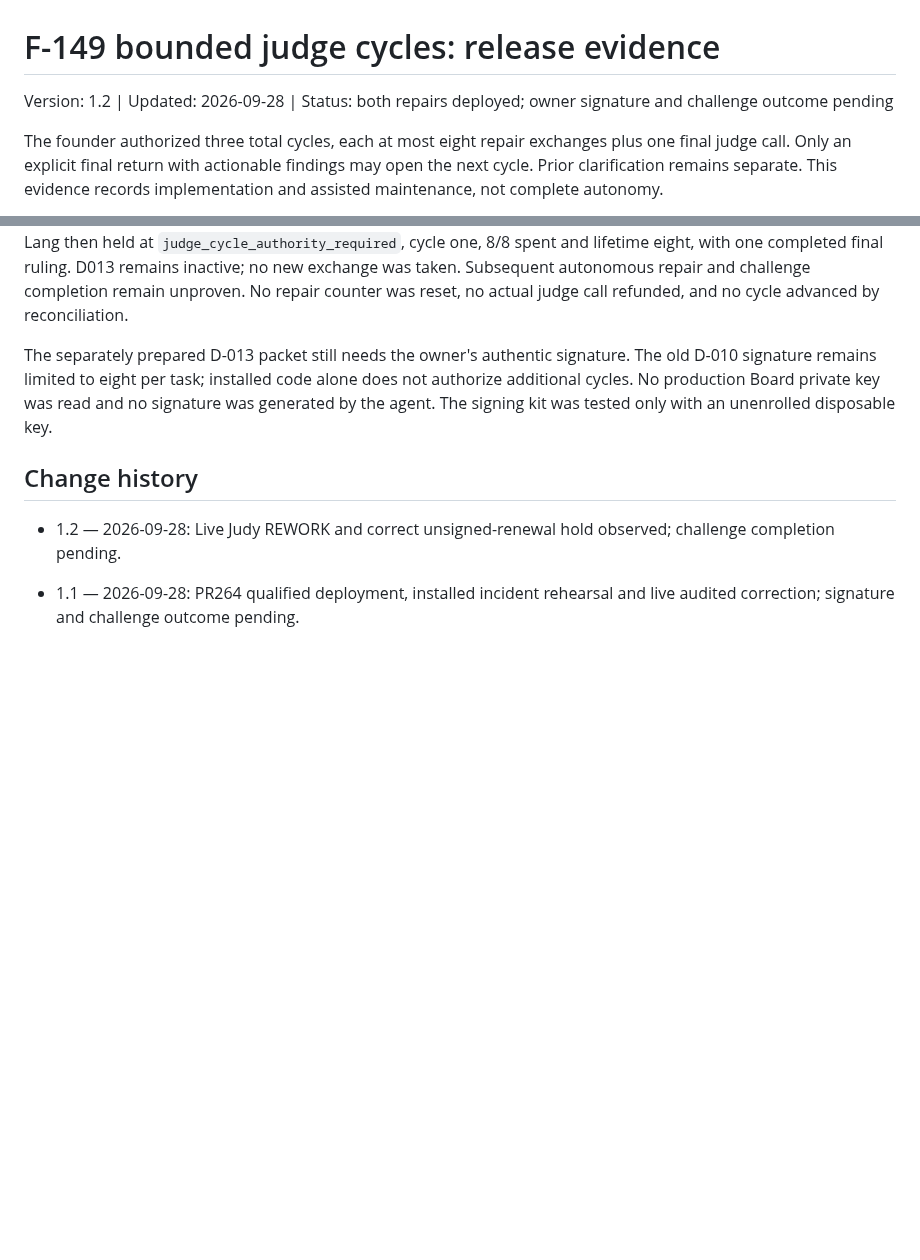
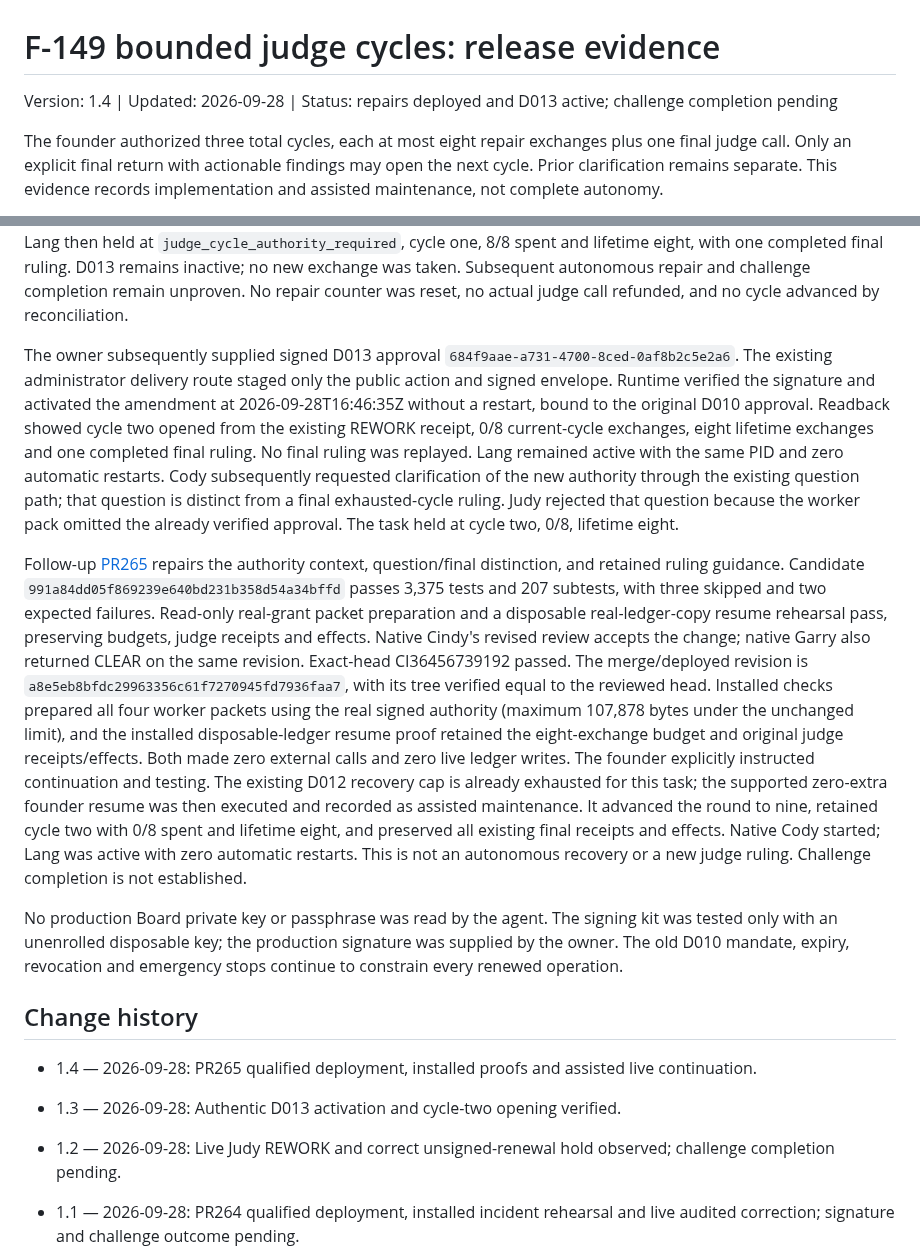
Before and after one commit to turkyildiz/Unilogistix, a Markdown page: evidence/lang-judge-cycles-2026-09-28.md, 2 parts joined by grey strips. Rendered like a GitHub page; blank space fills up the shorter version.

Commit message:
Record qualified authority handoff repair and assisted live continuation

```diff
--- a/evidence/lang-judge-cycles-2026-09-28.md
+++ b/evidence/lang-judge-cycles-2026-09-28.md
@@ -1,6 +1,6 @@
 # F-149 bounded judge cycles: release evidence
 
-Version: 1.2 | Updated: 2026-09-28 | Status: both repairs deployed; owner signature and challenge outcome pending
+Version: 1.4 | Updated: 2026-09-28 | Status: repairs deployed and D013 active; challenge completion pending
 
 The founder authorized three total cycles, each at most eight repair exchanges
 plus one final judge call. Only an explicit final return with actionable findings
@@ -55,13 +55,49 @@ one completed final ruling. D013 remains inactive; no new exchange was taken.
 Subsequent autonomous repair and challenge completion remain unproven. No repair counter
 was reset, no actual judge call refunded, and no cycle advanced by reconciliation.
 
-The separately prepared D-013 packet still needs the owner's authentic signature.
-The old D-010 signature remains limited to eight per task; installed code alone
-does not authorize additional cycles. No production Board private key was read
-and no signature was generated by the agent. The signing kit was tested only
-with an unenrolled disposable key.
+The owner subsequently supplied signed D013 approval
+`684f9aae-a731-4700-8ced-0af8b2c5e2a6`. The existing administrator delivery route
+staged only the public action and signed envelope. Runtime verified the signature
+and activated the amendment at 2026-09-28T16:46:35Z without a restart, bound to the
+original D010 approval. Readback showed cycle two opened from the existing REWORK
+receipt, 0/8 current-cycle exchanges, eight lifetime exchanges and one completed
+final ruling. No final ruling was replayed. Lang remained active with the same PID
+and zero automatic restarts. Cody subsequently requested clarification of the
+new authority through the existing question path; that question is distinct from
+a final exhausted-cycle ruling. Judy rejected that question because the worker pack
+omitted the already verified approval. The task held at cycle two, 0/8, lifetime eight.
+
+Follow-up [PR265](https://github.com/turkyildiz/unilogistix-corporate-os/pull/265)
+repairs the authority context, question/final distinction, and retained ruling guidance.
+Candidate `991a84dd05f869239e640bd231b358d54a34bffd` passes 3,375 tests and 207
+subtests, with three skipped and two expected failures. Read-only real-grant packet
+preparation and a disposable real-ledger-copy resume rehearsal pass, preserving
+budgets, judge receipts and effects. Native Cindy's revised review accepts the change;
+native Garry also returned CLEAR on the same revision. Exact-head CI36456739192
+passed. The merge/deployed revision is `a8e5eb8bfdc29963356c61f7270945fd7936faa7`,
+with its tree verified equal to the reviewed head. Installed checks prepared all
+four worker packets using the real signed authority (maximum 107,878 bytes under
+the unchanged limit), and the installed disposable-ledger resume proof retained
+the eight-exchange budget and original judge receipts/effects. Both made zero
+external calls and zero live ledger writes.
+The founder explicitly instructed continuation and testing. The existing D012
+recovery cap is already exhausted for this task; the supported zero-extra founder
+resume was then executed and recorded as assisted maintenance. It advanced the
+round to nine, retained cycle two with 0/8 spent and lifetime eight, and preserved
+all existing final receipts and effects. Native Cody started; Lang was active with
+zero automatic restarts. This is not an autonomous recovery or a new judge ruling.
+Challenge completion is not established.
+
+No production Board private key or passphrase was read by the agent. The signing
+kit was tested only with an unenrolled disposable key; the production signature
+was supplied by the owner. The old D010 mandate, expiry, revocation and emergency
+stops continue to constrain every renewed operation.
 
 ## Change history
+
+- 1.4 — 2026-09-28: PR265 qualified deployment, installed proofs and assisted live continuation.
+
+- 1.3 — 2026-09-28: Authentic D013 activation and cycle-two opening verified.
 
 - 1.2 — 2026-09-28: Live Judy REWORK and correct unsigned-renewal hold observed; challenge completion pending.
 
```
Also changed, not shown: CONSTITUTION.md (+14 -4 lines), governance/BOARD_REGISTER.md (+4 -2 lines).
